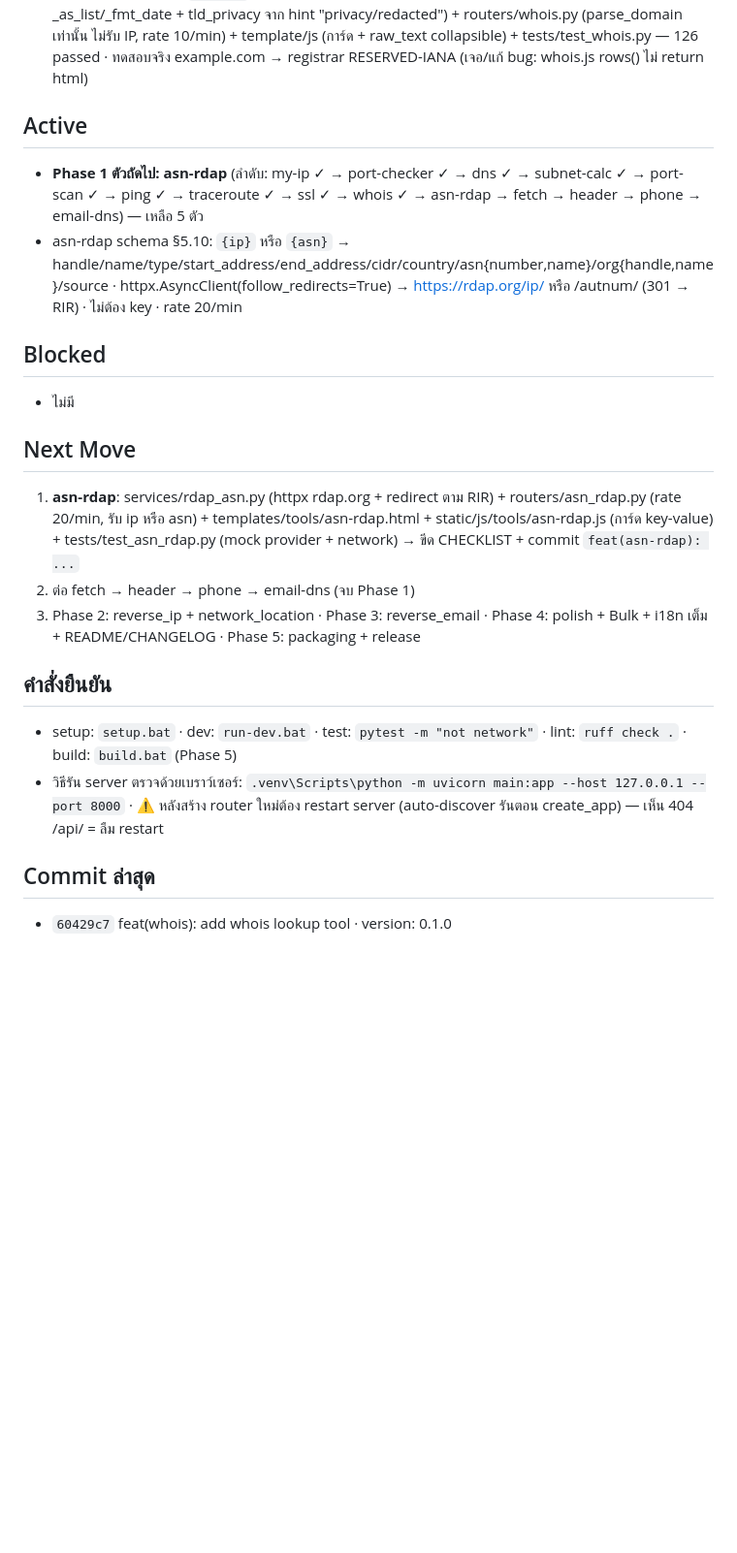
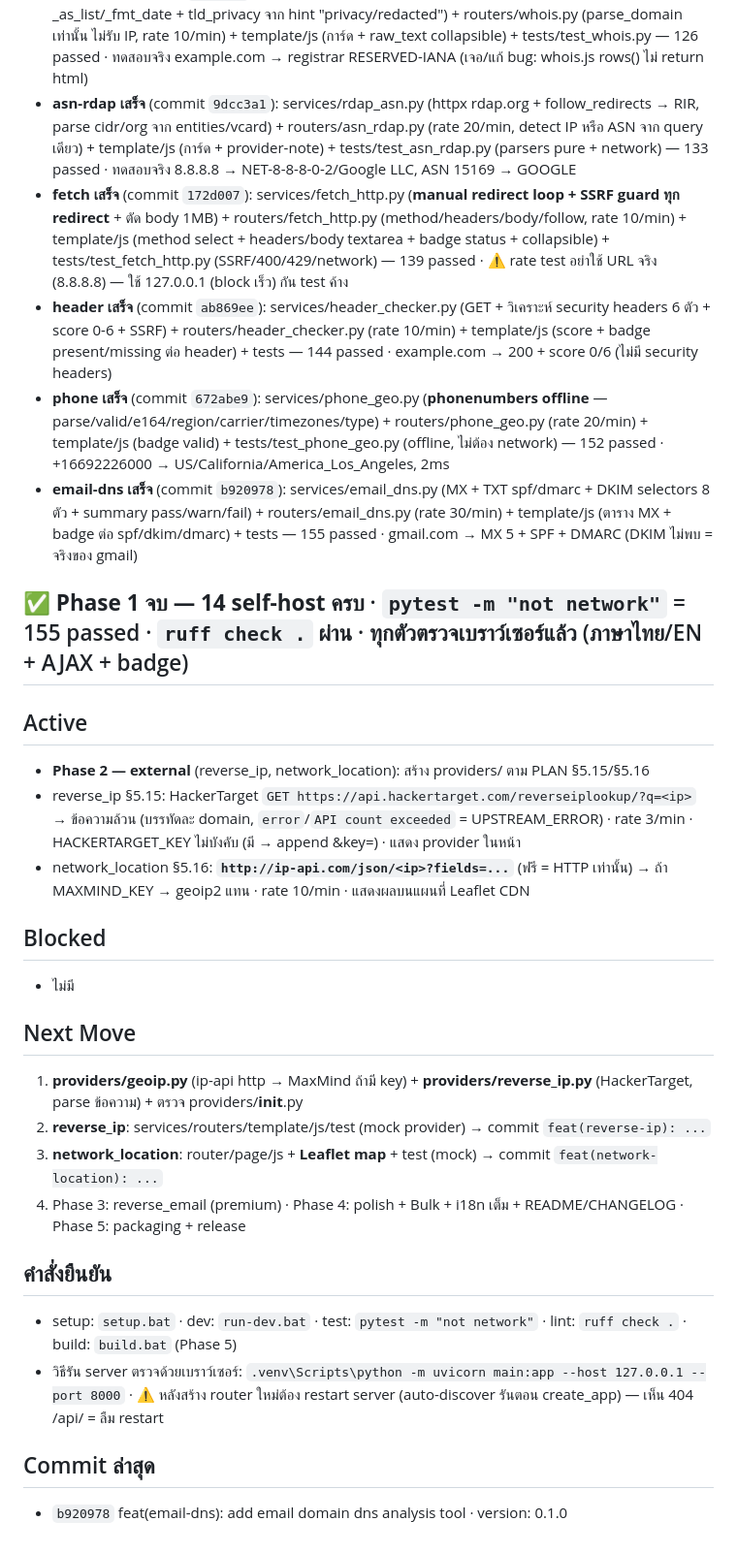
Before and after one commit to Witawat/webtool, a Markdown page: docs/SESSION_STATE.md, the part around the change. Shown at 97% size. Drawn GitHub-style; blank space fills up the shorter version.

Commit message:
docs: complete phase 1 (14 self-host tools)

```diff
--- a/docs/SESSION_STATE.md
+++ b/docs/SESSION_STATE.md
@@ -26,22 +26,31 @@
   - ⚠️ **icmplib 3.0.4 gotchas**: ไม่มี async_traceroute (มีแค่ traceroute sync → to_thread) · traceroute ไม่รับ privileged (ต้อง raw socket เสมอ) · Hop object มี `distance` ไม่มี `ttl` (แมป ttl=distance) · rtts sanitize None/inf
 - **ssl เสร็จ** (commit `0c52dbf`): services/ssl_checker.py (ssl.CERT_NONE+check_hostname=False เพื่อดึง cert แม้ไม่ผ่าน verify → cryptography แยก field + _host_matches wildcard + warnings expired/expires_soon/self_signed/hostname_mismatch) + routers/ssl_checker.py (rate 10/min, port default 443) + template/js (banner เตือน + การ์ด cert) + tests/test_ssl_checker.py — 117 passed · ทดสอบจริง example.com → TLSv1.3 + cert ครบ (เจอ/แก้ bug: _cert_info ลืมคืน key warnings)
 - **whois เสร็จ** (commit `60429c7`): services/whois.py (**python-whois ใน asyncio.to_thread** + _as_list/_fmt_date + tld_privacy จาก hint "privacy/redacted") + routers/whois.py (parse_domain เท่านั้น ไม่รับ IP, rate 10/min) + template/js (การ์ด + raw_text collapsible) + tests/test_whois.py — 126 passed · ทดสอบจริง example.com → registrar RESERVED-IANA (เจอ/แก้ bug: whois.js rows() ไม่ return html)
+- **asn-rdap เสร็จ** (commit `9dcc3a1`): services/rdap_asn.py (httpx rdap.org + follow_redirects → RIR, parse cidr/org จาก entities/vcard) + routers/asn_rdap.py (rate 20/min, detect IP หรือ ASN จาก query เดียว) + template/js (การ์ด + provider-note) + tests/test_asn_rdap.py (parsers pure + network) — 133 passed · ทดสอบจริง 8.8.8.8 → NET-8-8-8-0-2/Google LLC, ASN 15169 → GOOGLE
+- **fetch เสร็จ** (commit `172d007`): services/fetch_http.py (**manual redirect loop + SSRF guard ทุก redirect** + ตัด body 1MB) + routers/fetch_http.py (method/headers/body/follow, rate 10/min) + template/js (method select + headers/body textarea + badge status + collapsible) + tests/test_fetch_http.py (SSRF/400/429/network) — 139 passed · ⚠️ rate test อย่าใช้ URL จริง (8.8.8.8) — ใช้ 127.0.0.1 (block เร็ว) กัน test ค้าง
+- **header เสร็จ** (commit `ab869ee`): services/header_checker.py (GET + วิเคราะห์ security headers 6 ตัว + score 0-6 + SSRF) + routers/header_checker.py (rate 10/min) + template/js (score + badge present/missing ต่อ header) + tests — 144 passed · example.com → 200 + score 0/6 (ไม่มี security headers)
+- **phone เสร็จ** (commit `672abe9`): services/phone_geo.py (**phonenumbers offline** — parse/valid/e164/region/carrier/timezones/type) + routers/phone_geo.py (rate 20/min) + template/js (badge valid) + tests/test_phone_geo.py (offline, ไม่ต้อง network) — 152 passed · +16692226000 → US/California/America_Los_Angeles, 2ms
+- **email-dns เสร็จ** (commit `b920978`): services/email_dns.py (MX + TXT spf/dmarc + DKIM selectors 8 ตัว + summary pass/warn/fail) + routers/email_dns.py (rate 30/min) + template/js (ตาราง MX + badge ต่อ spf/dkim/dmarc) + tests — 155 passed · gmail.com → MX 5 + SPF + DMARC (DKIM ไม่พบ = จริงของ gmail)
+
+## ✅ **Phase 1 จบ — 14 self-host ครบ** · `pytest -m "not network"` = 155 passed · `ruff check .` ผ่าน · ทุกตัวตรวจเบราว์เซอร์แล้ว (ภาษาไทย/EN + AJAX + badge)
 
 ## Active
-- **Phase 1 ตัวถัดไป: asn-rdap** (ลำดับ: my-ip ✓ → port-checker ✓ → dns ✓ → subnet-calc ✓ → port-scan ✓ → ping ✓ → traceroute ✓ → ssl ✓ → whois ✓ → asn-rdap → fetch → header → phone → email-dns) — เหลือ 5 ตัว
-- asn-rdap schema §5.10: `{ip}` หรือ `{asn}` → handle/name/type/start_address/end_address/cidr/country/asn{number,name}/org{handle,name}/source · httpx.AsyncClient(follow_redirects=True) → https://rdap.org/ip/<ip> หรือ /autnum/<asn> (301 → RIR) · ไม่ต้อง key · rate 20/min
+- **Phase 2 — external** (reverse_ip, network_location): สร้าง providers/ ตาม PLAN §5.15/§5.16
+- reverse_ip §5.15: HackerTarget `GET https://api.hackertarget.com/reverseiplookup/?q=<ip>` → ข้อความล้วน (บรรทัดละ domain, `error`/`API count exceeded` = UPSTREAM_ERROR) · rate 3/min · HACKERTARGET_KEY ไม่บังคับ (มี → append &key=) · แสดง provider ในหน้า
+- network_location §5.16: **`http://ip-api.com/json/<ip>?fields=...`** (ฟรี = HTTP เท่านั้น) → ถ้า MAXMIND_KEY → geoip2 แทน · rate 10/min · แสดงผลบนแผนที่ Leaflet CDN
 
 ## Blocked
 - ไม่มี
 
 ## Next Move
-1. **asn-rdap**: services/rdap_asn.py (httpx rdap.org + redirect ตาม RIR) + routers/asn_rdap.py (rate 20/min, รับ ip หรือ asn) + templates/tools/asn-rdap.html + static/js/tools/asn-rdap.js (การ์ด key-value) + tests/test_asn_rdap.py (mock provider + network) → ขีด CHECKLIST + commit `feat(asn-rdap): ...`
-2. ต่อ fetch → header → phone → email-dns (จบ Phase 1)
-3. Phase 2: reverse_ip + network_location · Phase 3: reverse_email · Phase 4: polish + Bulk + i18n เต็ม + README/CHANGELOG · Phase 5: packaging + release
+1. **providers/geoip.py** (ip-api http → MaxMind ถ้ามี key) + **providers/reverse_ip.py** (HackerTarget, parse ข้อความ) + ตรวจ providers/__init__.py
+2. **reverse_ip**: services/routers/template/js/test (mock provider) → commit `feat(reverse-ip): ...`
+3. **network_location**: router/page/js + **Leaflet map** + test (mock) → commit `feat(network-location): ...`
+4. Phase 3: reverse_email (premium) · Phase 4: polish + Bulk + i18n เต็ม + README/CHANGELOG · Phase 5: packaging + release
 
 ## คำสั่งยืนยัน
 - setup: `setup.bat` · dev: `run-dev.bat` · test: `pytest -m "not network"` · lint: `ruff check .` · build: `build.bat` (Phase 5)
 - วิธีรัน server ตรวจด้วยเบราว์เซอร์: `.venv\Scripts\python -m uvicorn main:app --host 127.0.0.1 --port 8000` · ⚠️ หลังสร้าง router ใหม่ต้อง restart server (auto-discover รันตอน create_app) — เห็น 404 /api/<slug> = ลืม restart
 
 ## Commit ล่าสุด
-- `60429c7` feat(whois): add whois lookup tool · version: 0.1.0
+- `b920978` feat(email-dns): add email domain dns analysis tool · version: 0.1.0
```
Also changed, not shown: docs/CHECKLIST.md (+11 -9 lines).
